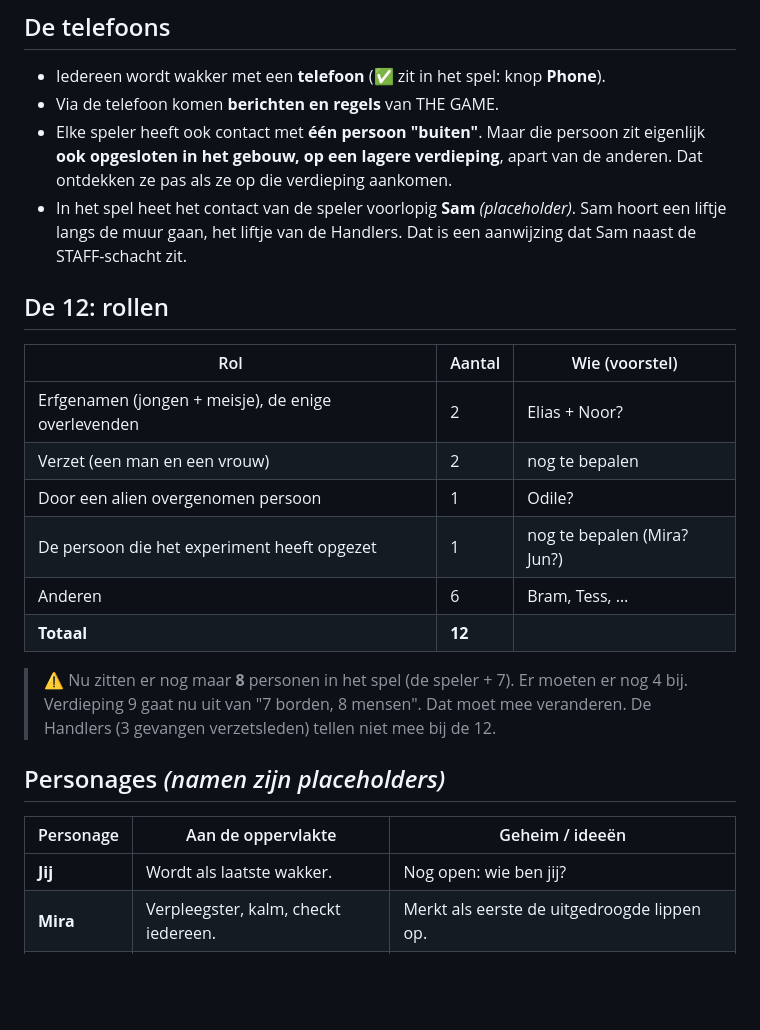
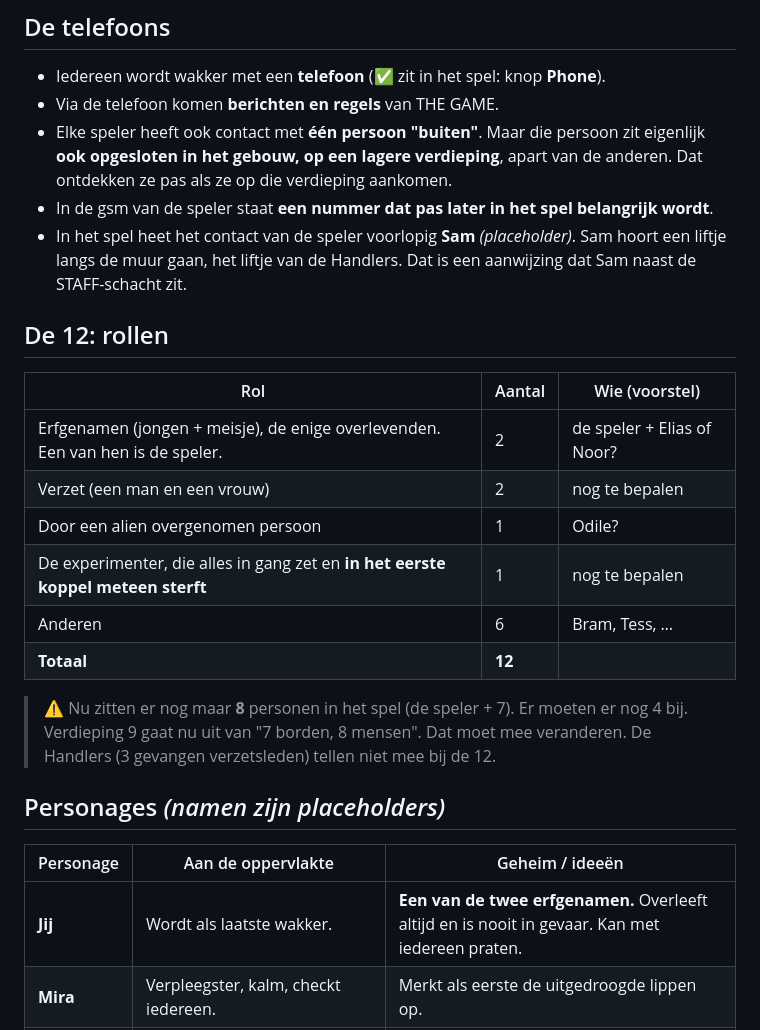
Before and after one commit to mattiexe/APARTMENT-GAME, a Markdown page: STORY.md, the part around one of its changes. GitHub-like rendering; blank space fills up the shorter version.

```diff
--- a/STORY.md
+++ b/STORY.md
@@ -46,16 +68,17 @@ Thema: **don't trust anyone.**
 - Iedereen wordt wakker met een **telefoon** (✅ zit in het spel: knop **Phone**).
 - Via de telefoon komen **berichten en regels** van THE GAME.
 - Elke speler heeft ook contact met **één persoon "buiten"**. Maar die persoon zit eigenlijk **ook opgesloten in het gebouw, op een lagere verdieping**, apart van de anderen. Dat ontdekken ze pas als ze op die verdieping aankomen.
+- In de gsm van de speler staat **een nummer dat pas later in het spel belangrijk wordt**.
 - In het spel heet het contact van de speler voorlopig **Sam** *(placeholder)*. Sam hoort een liftje langs de muur gaan, het liftje van de Handlers. Dat is een aanwijzing dat Sam naast de STAFF-schacht zit.
 
 ## De 12: rollen
 
 | Rol | Aantal | Wie (voorstel) |
 | --- | --- | --- |
-| Erfgenamen (jongen + meisje), de enige overlevenden | 2 | Elias + Noor? |
+| Erfgenamen (jongen + meisje), de enige overlevenden. Een van hen is de speler. | 2 | de speler + Elias of Noor? |
 | Verzet (een man en een vrouw) | 2 | nog te bepalen |
 | Door een alien overgenomen persoon | 1 | Odile? |
-| De persoon die het experiment heeft opgezet | 1 | nog te bepalen (Mira? Jun?) |
+| De experimenter, die alles in gang zet en **in het eerste koppel meteen sterft** | 1 | nog te bepalen |
 | Anderen | 6 | Bram, Tess, … |
 | **Totaal** | **12** | |
 
@@ -67,7 +90,7 @@ Thema: **don't trust anyone.**
 
 | Personage | Aan de oppervlakte | Geheim / ideeën |
 | --- | --- | --- |
-| **Jij** | Wordt als laatste wakker. | Nog open: wie ben jij? |
+| **Jij** | Wordt als laatste wakker. | **Een van de twee erfgenamen.** Overleeft altijd en is nooit in gevaar. Kan met iedereen praten. |
 | **Mira** | Verpleegster, kalm, checkt iedereen. | Merkt als eerste de uitgedroogde lippen op. |
 | **Bram** | Grote bouwvakker, wil alles kapotslaan. | |
 | **Odile** | Oude vrouw, breit, draagt een **grote hoed**. Droge lippen. | Hoofdverdachte voor de alien. *Bewust misschien té verdacht, kan ook een red herring zijn.* |
```
Also changed, not shown: other parts of STORY.md (+52 -1 lines).
